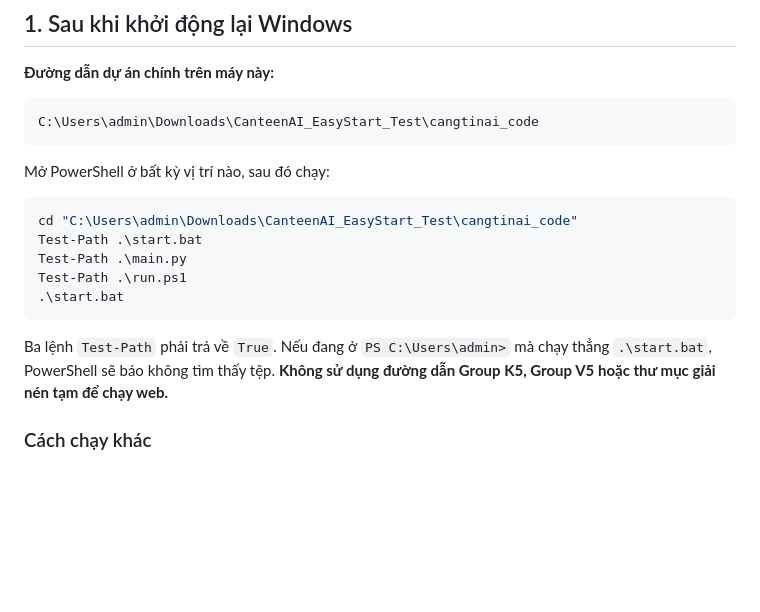
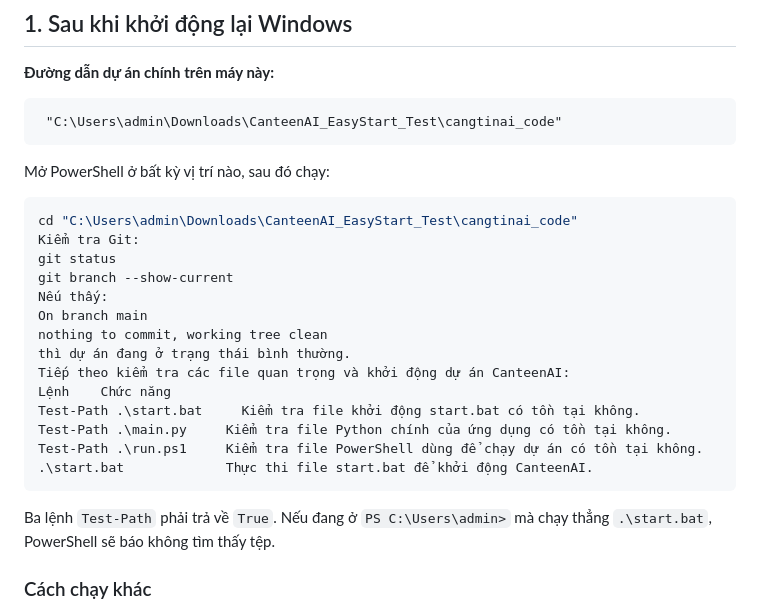
Before and after one commit to dtc245200884-hub/Nhom15, a Markdown page: HUONG_DAN_CHAY.md, the part around the change. GitHub-like rendering; blank space fills up the shorter version.

````diff
--- a/HUONG_DAN_CHAY.md
+++ b/HUONG_DAN_CHAY.md
@@ -5,20 +5,29 @@
 **Đường dẫn dự án chính trên máy này:**
 
 ```text
-C:\Users\admin\Downloads\CanteenAI_EasyStart_Test\cangtinai_code
+ "C:\Users\admin\Downloads\CanteenAI_EasyStart_Test\cangtinai_code"
 ```
 
 Mở PowerShell ở bất kỳ vị trí nào, sau đó chạy:
 
 ```powershell
 cd "C:\Users\admin\Downloads\CanteenAI_EasyStart_Test\cangtinai_code"
-Test-Path .\start.bat
-Test-Path .\main.py
-Test-Path .\run.ps1
-.\start.bat
+Kiểm tra Git:
+git status
+git branch --show-current
+Nếu thấy:
+On branch main
+nothing to commit, working tree clean
+thì dự án đang ở trạng thái bình thường.
+Tiếp theo kiểm tra các file quan trọng và khởi động dự án CanteenAI:
+Lệnh	Chức năng
+Test-Path .\start.bat	  Kiểm tra file khởi động start.bat có tồn tại không.
+Test-Path .\main.py	    Kiểm tra file Python chính của ứng dụng có tồn tại không.
+Test-Path .\run.ps1	    Kiểm tra file PowerShell dùng để chạy dự án có tồn tại không.
+.\start.bat	            Thực thi file start.bat để khởi động CanteenAI.
 ```
 
-Ba lệnh `Test-Path` phải trả về `True`. Nếu đang ở `PS C:\Users\admin>` mà chạy thẳng `.\start.bat`, PowerShell sẽ báo không tìm thấy tệp. **Không sử dụng đường dẫn Group K5, Group V5 hoặc thư mục giải nén tạm để chạy web.**
+Ba lệnh `Test-Path` phải trả về `True`. Nếu đang ở `PS C:\Users\admin>` mà chạy thẳng `.\start.bat`, PowerShell sẽ báo không tìm thấy tệp.
 
 ### Cách chạy khác
 
````
